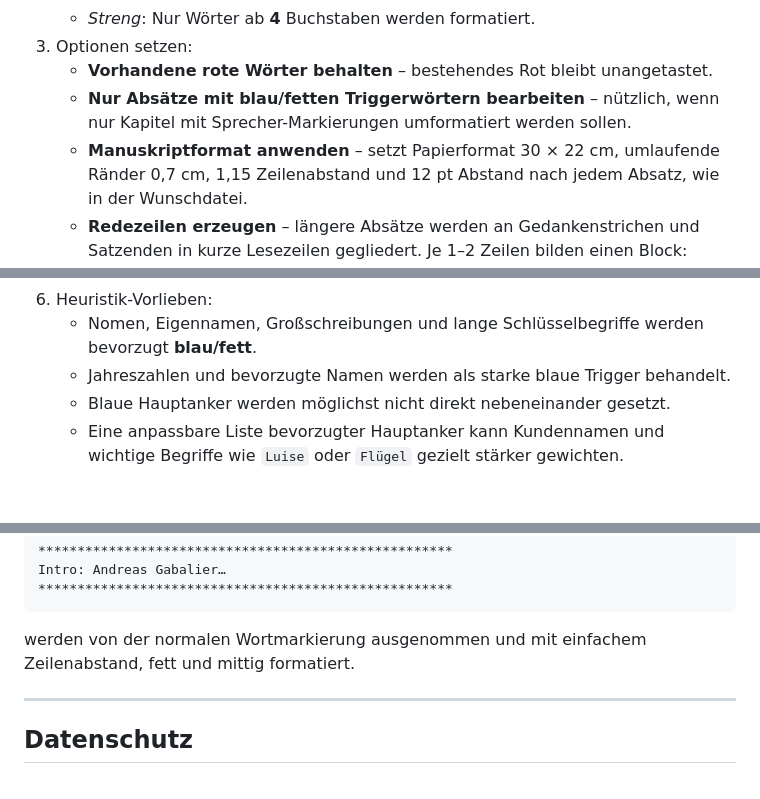
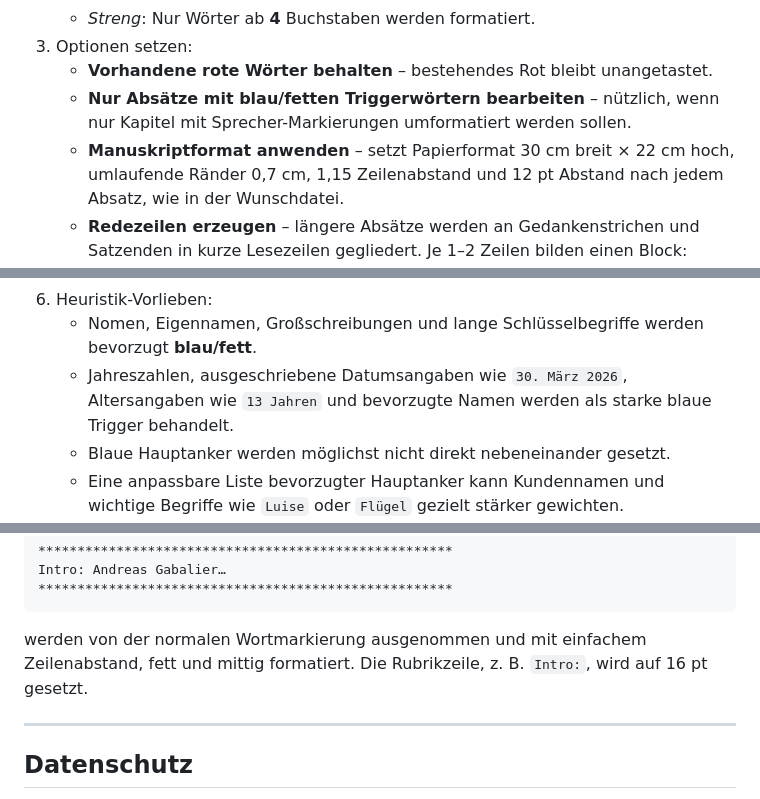
Before and after one commit to talminos/leseformatierer, a Markdown page: README.md, 3 parts joined by grey strips. Drawn GitHub-style; blank space fills up the shorter version.

````diff
--- a/README.md
+++ b/README.md
@@ -93,7 +93,7 @@ genügt ein einziger Web-Service ohne Persistent Disk. Der mitgelieferte
    - **Vorhandene rote Wörter behalten** – bestehendes Rot bleibt unangetastet.
    - **Nur Absätze mit blau/fetten Triggerwörtern bearbeiten** – nützlich,
      wenn nur Kapitel mit Sprecher-Markierungen umformatiert werden sollen.
-   - **Manuskriptformat anwenden** – setzt Papierformat 30 × 22 cm,
+   - **Manuskriptformat anwenden** – setzt Papierformat 30 cm breit × 22 cm hoch,
      umlaufende Ränder 0,7 cm, 1,15 Zeilenabstand und 12 pt Abstand nach
      jedem Absatz, wie in der Wunschdatei.
    - **Redezeilen erzeugen** – längere Absätze werden an Gedankenstrichen
@@ -126,8 +126,9 @@ Pro Absatz:
 6. Heuristik-Vorlieben:
    - Nomen, Eigennamen, Großschreibungen und lange Schlüsselbegriffe werden
      bevorzugt **blau/fett**.
-   - Jahreszahlen und bevorzugte Namen werden als starke blaue Trigger
-     behandelt.
+   - Jahreszahlen, ausgeschriebene Datumsangaben wie `30. März 2026`,
+     Altersangaben wie `13 Jahren` und bevorzugte Namen werden als starke
+     blaue Trigger behandelt.
    - Blaue Hauptanker werden möglichst nicht direkt nebeneinander gesetzt.
    - Eine anpassbare Liste bevorzugter Hauptanker kann Kundennamen und wichtige
      Begriffe wie `Luise` oder `Flügel` gezielt stärker gewichten.
@@ -155,7 +156,8 @@ Intro: Andreas Gabalier…
 ```
 
 werden von der normalen Wortmarkierung ausgenommen und mit einfachem
-Zeilenabstand, fett und mittig formatiert.
+Zeilenabstand, fett und mittig formatiert. Die Rubrikzeile, z. B. `Intro:`,
+wird auf 16 pt gesetzt.
 
 ---
 
````
